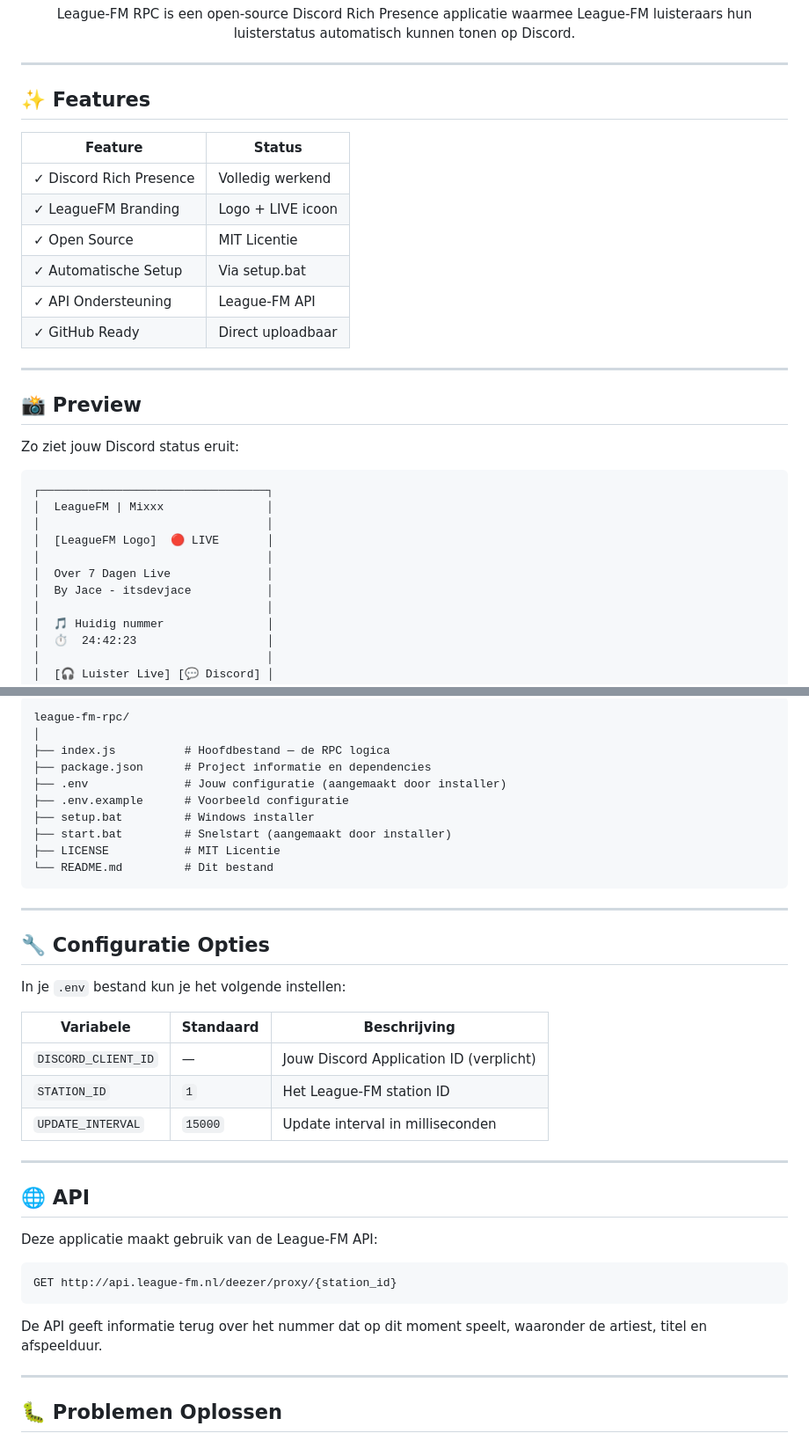
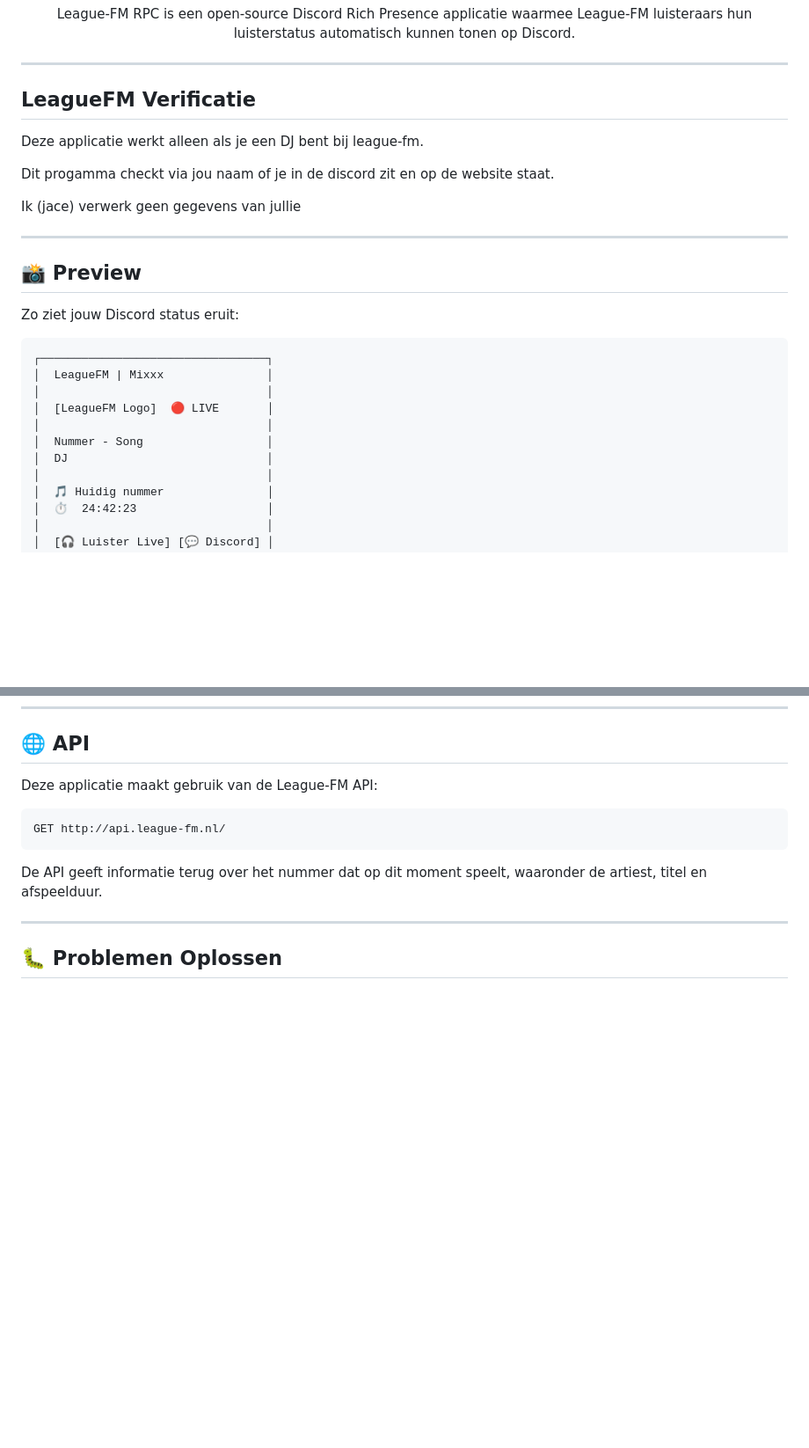
Before and after one commit to jace079/LeagueFM-Status, a Markdown page: README.md, 2 parts joined by grey strips. Shown at 88% size. Rendered like a GitHub page; blank space fills up the shorter version.

````diff
--- a/README.md
+++ b/README.md
@@ -20,16 +20,13 @@ League-FM RPC is een open-source Discord Rich Presence applicatie waarmee League
 
 ---
 
-## ✨ Features
+## LeagueFM Verificatie
 
-| Feature | Status |
-|---|---|
-| ✓ Discord Rich Presence | Volledig werkend |
-| ✓ LeagueFM Branding | Logo + LIVE icoon |
-| ✓ Open Source | MIT Licentie |
-| ✓ Automatische Setup | Via setup.bat |
-| ✓ API Ondersteuning | League-FM API |
-| ✓ GitHub Ready | Direct uploadbaar |
+Deze applicatie werkt alleen als je een DJ bent bij league-fm.
+
+Dit progamma checkt via jou naam of je in de discord zit en op de website staat.
+
+Ik (jace) verwerk geen gegevens van jullie
 
 ---
 
@@ -43,8 +40,8 @@ Zo ziet jouw Discord status eruit:
 │                                 │
 │  [LeagueFM Logo]  🔴 LIVE       │
 │                                 │
-│  Over 7 Dagen Live              │
-│  By Jace - itsdevjace           │
+│  Nummer - Song                  │
+│  DJ                             │
 │                                 │
 │  🎵 Huidig nummer               │
 │  ⏱️  24:42:23                   │
@@ -182,36 +139,9 @@ Als je de installer niet wilt gebruiken, kun je ook handmatig instellen:
-```
-league-fm-rpc/
-│
-├── index.js          # Hoofdbestand — de RPC logica
-├── package.json      # Project informatie en dependencies
-├── .env              # Jouw configuratie (aangemaakt door installer)
-├── .env.example      # Voorbeeld configuratie
-├── setup.bat         # Windows installer
-├── start.bat         # Snelstart (aangemaakt door installer)
-├── LICENSE           # MIT Licentie
-└── README.md         # Dit bestand
-```
-
----
-
-## 🔧 Configuratie Opties
-
-In je `.env` bestand kun je het volgende instellen:
-
-| Variabele | Standaard | Beschrijving |
-|---|---|---|
-| `DISCORD_CLIENT_ID` | — | Jouw Discord Application ID (verplicht) |
-| `STATION_ID` | `1` | Het League-FM station ID |
-| `UPDATE_INTERVAL` | `15000` | Update interval in milliseconden |
-
----
-
 ## 🌐 API
 
 Deze applicatie maakt gebruik van de League-FM API:
 
 ```
-GET http://api.league-fm.nl/deezer/proxy/{station_id}
+GET http://api.league-fm.nl/
 ```
 
 De API geeft informatie terug over het nummer dat op dit moment speelt, waaronder de artiest, titel en afspeelduur.
````
Also changed, not shown: other parts of README.md (+9 -56 lines).
